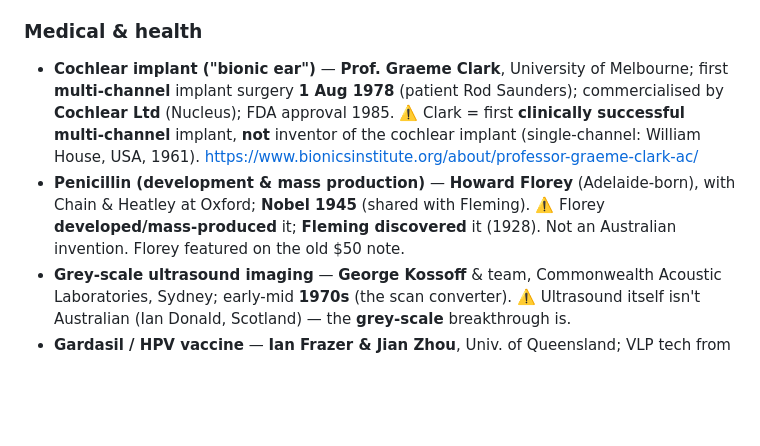
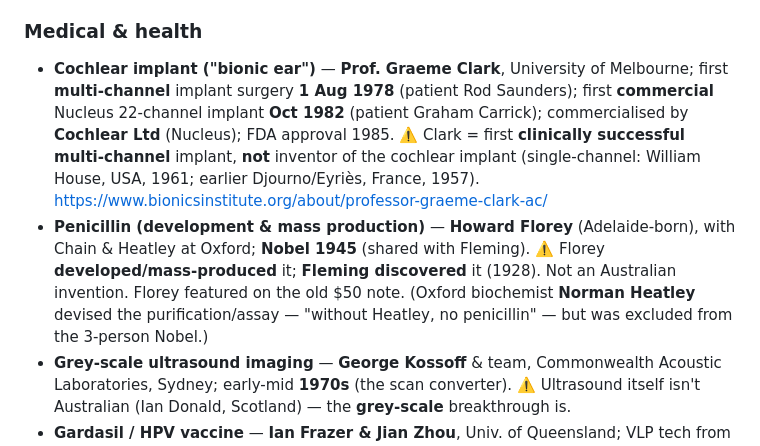
Before and after one commit to steveMilvo/gdp-dashboard, a Markdown page: docs/australia-history-research.md, the part around the change. Drawn GitHub-style; blank space fills up the shorter version.

Commit message:
Enrich cochlear & penicillin entries with corroborated detail
Add the first commercial cochlear implant milestone (Graham Carrick, Oct 1982)
and the earlier Djourno/Eyries single-channel precedent; note Norman Heatley's
penicillin purification role.

https://claude.ai/code/session_018JQoscT6K4ihoZPmnApFYn

```diff
--- a/docs/australia-history-research.md
+++ b/docs/australia-history-research.md
@@ -236,14 +236,18 @@ vs Australian contribution) to stay accurate.
 ### Medical & health
 - **Cochlear implant ("bionic ear")** — **Prof. Graeme Clark**, University of
   Melbourne; first **multi-channel** implant surgery **1 Aug 1978** (patient Rod
-  Saunders); commercialised by **Cochlear Ltd** (Nucleus); FDA approval 1985.
-  ⚠️ Clark = first **clinically successful multi-channel** implant, **not**
-  inventor of the cochlear implant (single-channel: William House, USA, 1961).
+  Saunders); first **commercial** Nucleus 22-channel implant **Oct 1982** (patient
+  Graham Carrick); commercialised by **Cochlear Ltd** (Nucleus); FDA approval
+  1985. ⚠️ Clark = first **clinically successful multi-channel** implant, **not**
+  inventor of the cochlear implant (single-channel: William House, USA, 1961;
+  earlier Djourno/Eyriès, France, 1957).
   https://www.bionicsinstitute.org/about/professor-graeme-clark-ac/
 - **Penicillin (development & mass production)** — **Howard Florey**
   (Adelaide-born), with Chain & Heatley at Oxford; **Nobel 1945** (shared with
   Fleming). ⚠️ Florey **developed/mass-produced** it; **Fleming discovered** it
   (1928). Not an Australian invention. Florey featured on the old $50 note.
+  (Oxford biochemist **Norman Heatley** devised the purification/assay — "without
+  Heatley, no penicillin" — but was excluded from the 3-person Nobel.)
 - **Grey-scale ultrasound imaging** — **George Kossoff** & team, Commonwealth
   Acoustic Laboratories, Sydney; early-mid **1970s** (the scan converter). ⚠️
   Ultrasound itself isn't Australian (Ian Donald, Scotland) — the **grey-scale**
```
